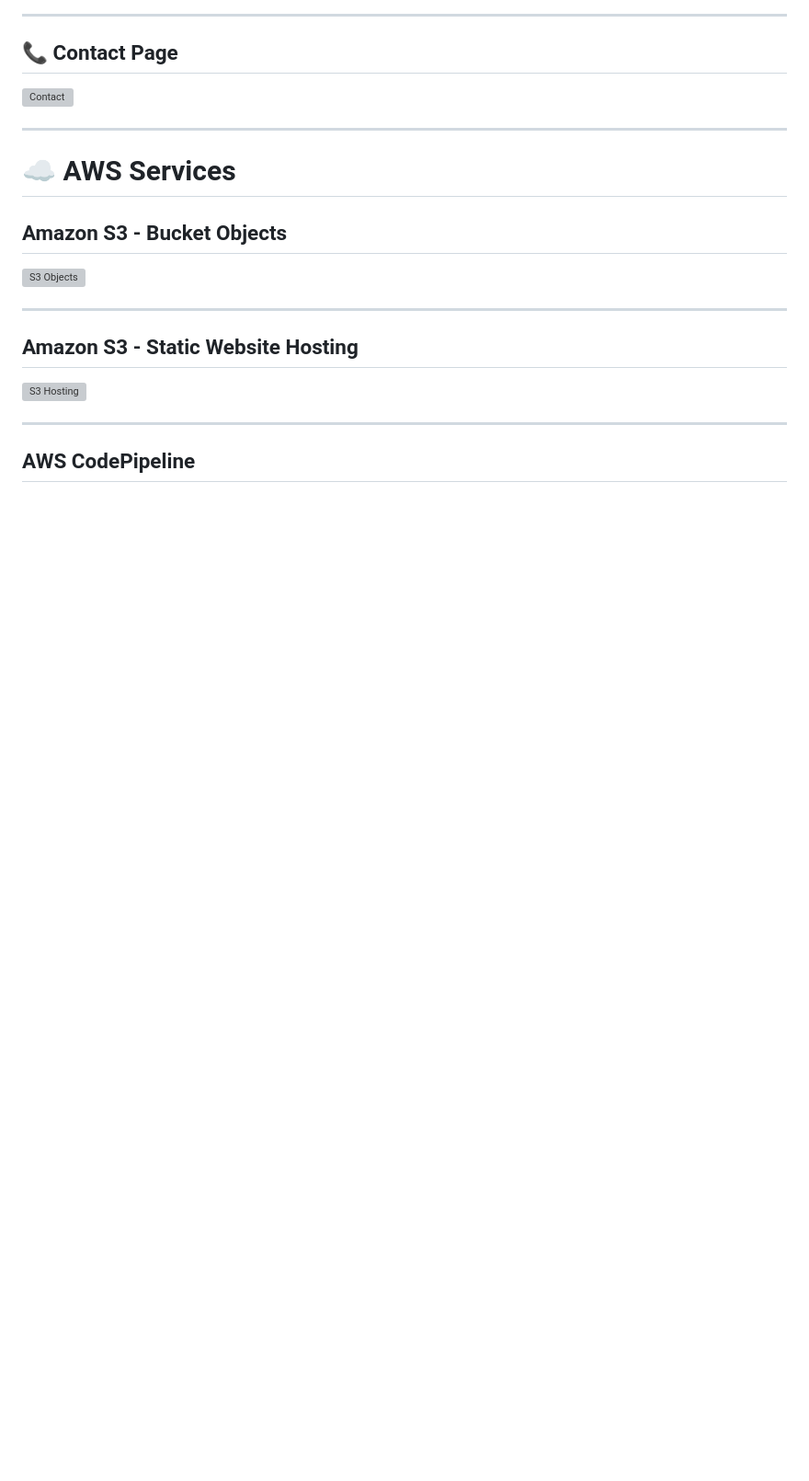
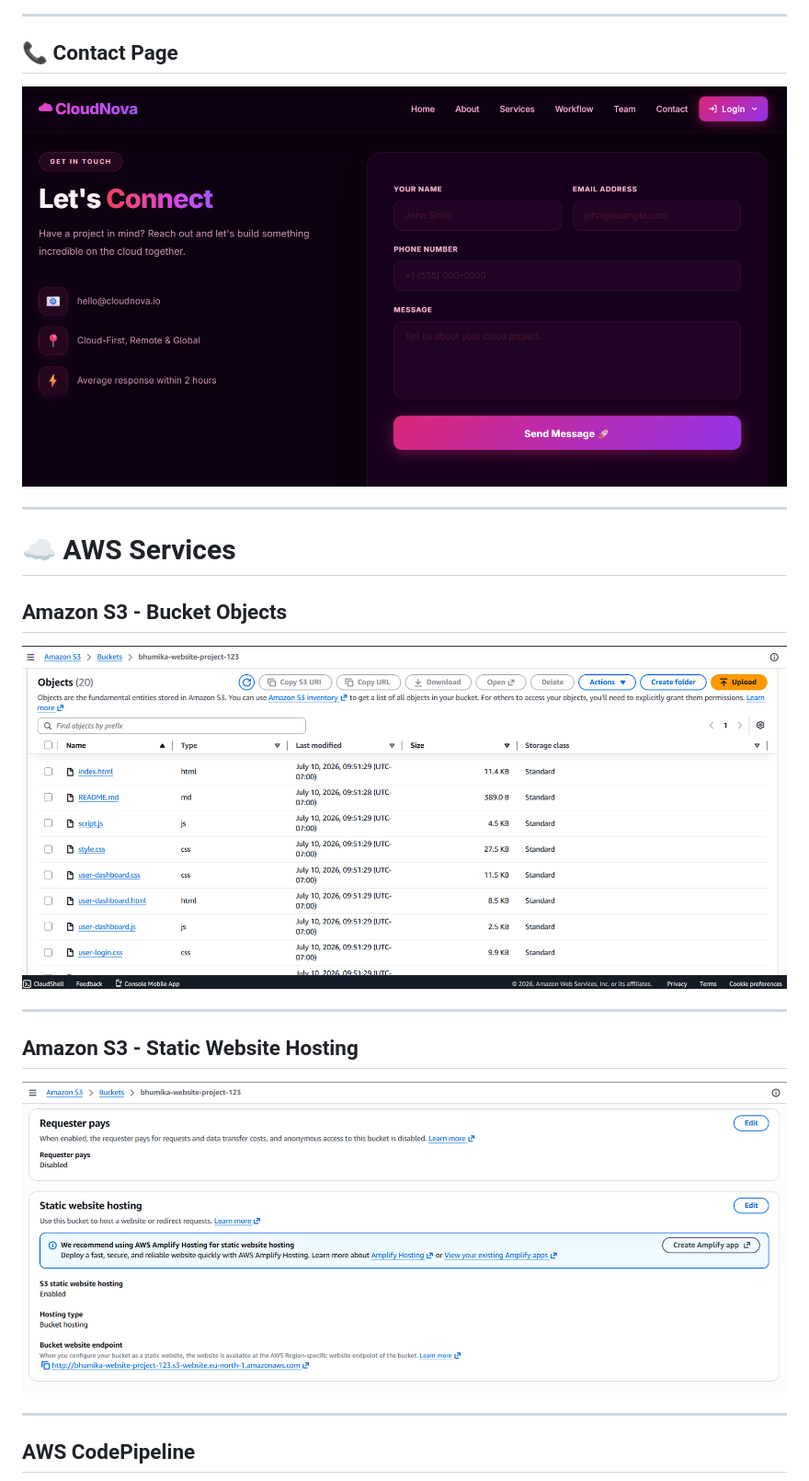
Before and after one commit to bhumikatugashetti/static-website-cicd, a Markdown page: README.md, the part around one of its changes. Shown at 92% size. Rendered like a GitHub page; blank space fills up the shorter version; grey boxes are pictures that could not be loaded.

```diff
--- a/README.md
+++ b/README.md
@@ -106,7 +106,7 @@ Whenever new code is pushed to GitHub, AWS CodePipeline automatically deploys th
 ---
 
 ## 📞 Contact Page
-![Contact](screenshots/contact.png)
+![Contact](contact.png)
 
 ---
 
@@ -114,13 +114,13 @@ Whenever new code is pushed to GitHub, AWS CodePipeline automatically deploys th
 
 ## Amazon S3 - Bucket Objects
 
-![S3 Objects](screenshots/s3-objects.png)
+![S3 Objects](s3-objects.png)
 
 ---
 
 ## Amazon S3 - Static Website Hosting
 
-![S3 Hosting](screenshots/s3-hosting.png)
+![S3 Hosting](s3-hosting.png)
 
 ---
 
```
Also changed, not shown: other parts of README.md (+14 -14 lines).
